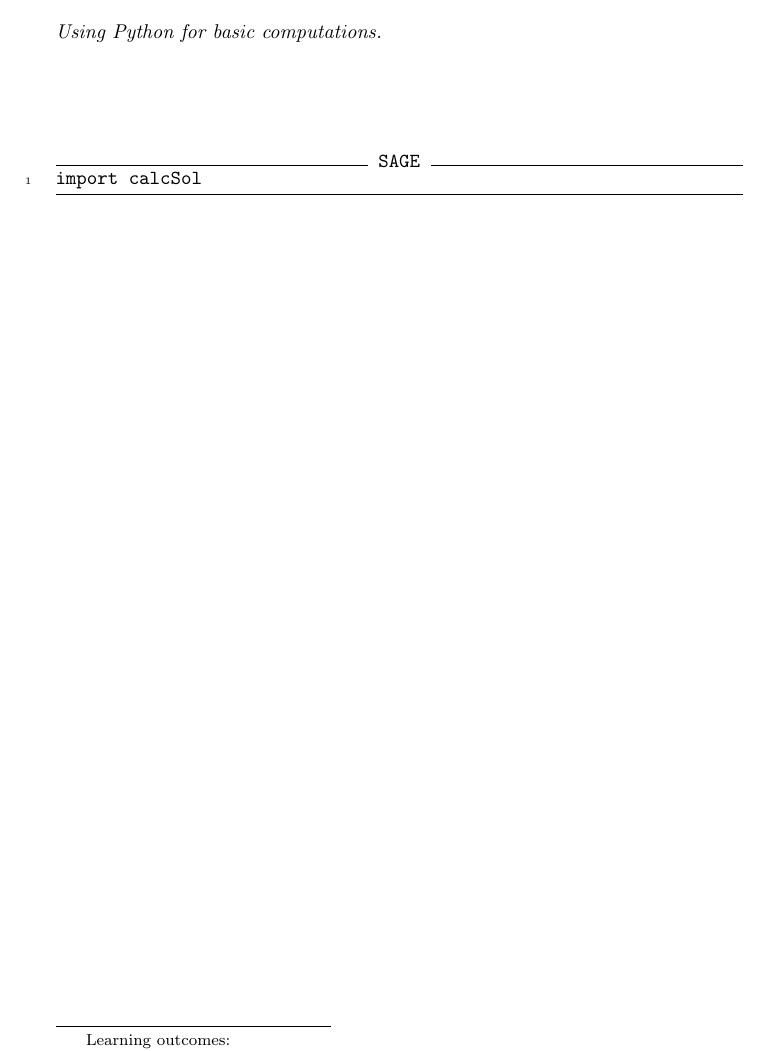
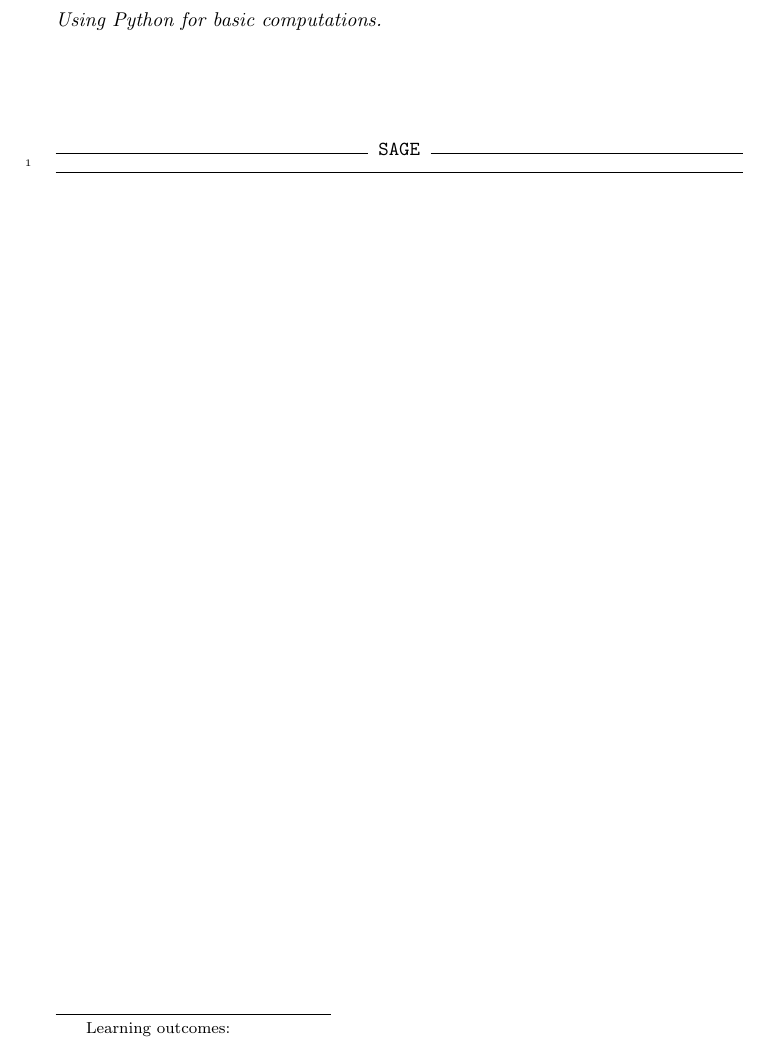
Before and after one commit to jathiel/Ximera-Xourses-NYCCT, a LaTeX document (Calculator/Calculator.tex): part of the page, cut so that both start at the same text. Compiled offline with pdfLaTeX.

Commit message:
delete calcSol.py

```diff
--- a/Calculator/Calculator.tex
+++ b/Calculator/Calculator.tex
@@ -7,7 +7,7 @@ Using Python for basic computations.
 \maketitle
 
 \begin{sageCell}
-import calcSol
+
 \end{sageCell}
 
 \end{document}
```
